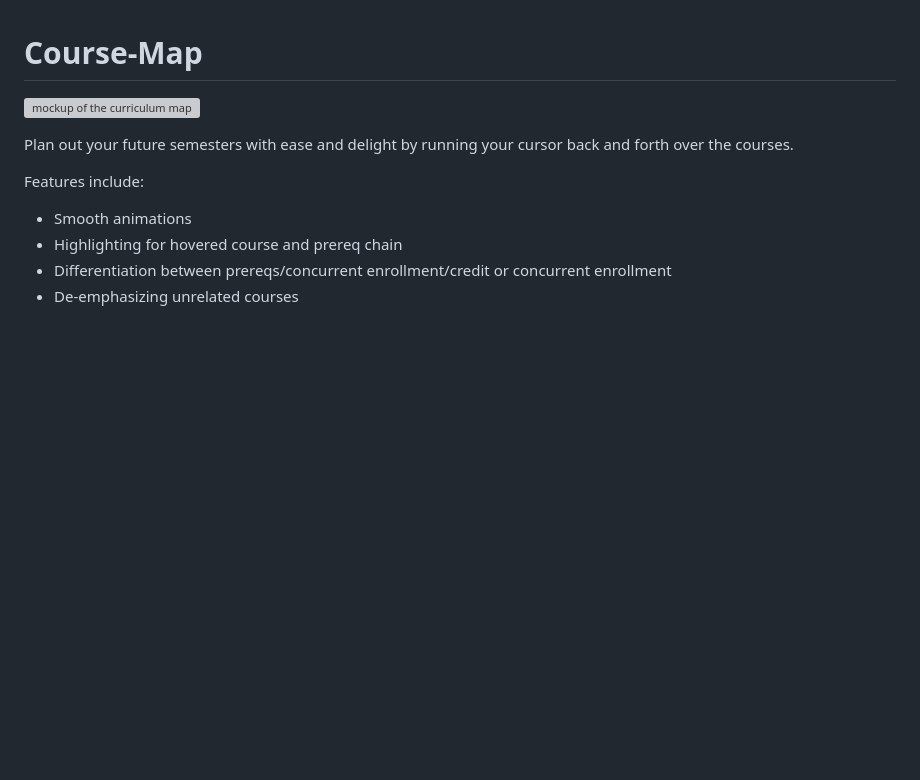
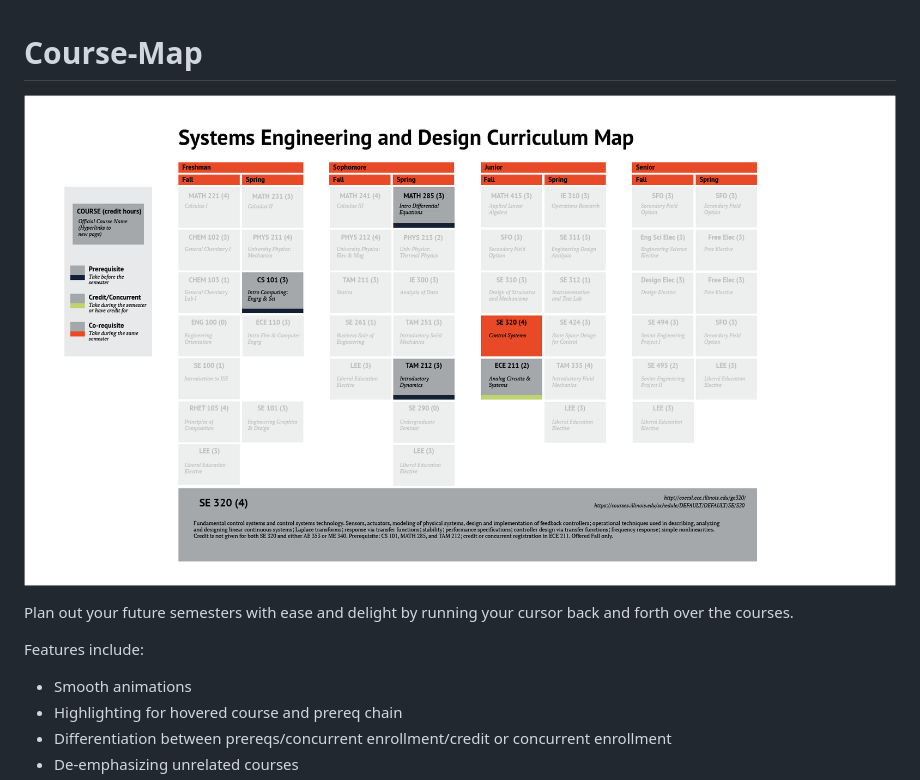
Before and after one commit to NothingWithheld/Course-Map, a Markdown page: README.md, the part around the change. GitHub-like rendering; pictures changed too: assets/SED_mockup.png; blank space fills up the shorter version; grey boxes are pictures that could not be loaded.

Commit message:
Updates mockup to include entire artboard

```diff
--- a/README.md
+++ b/README.md
@@ -1,6 +1,6 @@
 # Course-Map
 
-![mockup of the curriculum map](https://github.com/NothingWithheld/Course-Map/blob/master/SED_mockup.pdf)
+![mockup of the curriculum map](https://github.com/NothingWithheld/Course-Map/blob/master/assets/SED_mockup.png)
 
 Plan out your future semesters with ease and delight by running your cursor back and forth over the courses.
 
```
